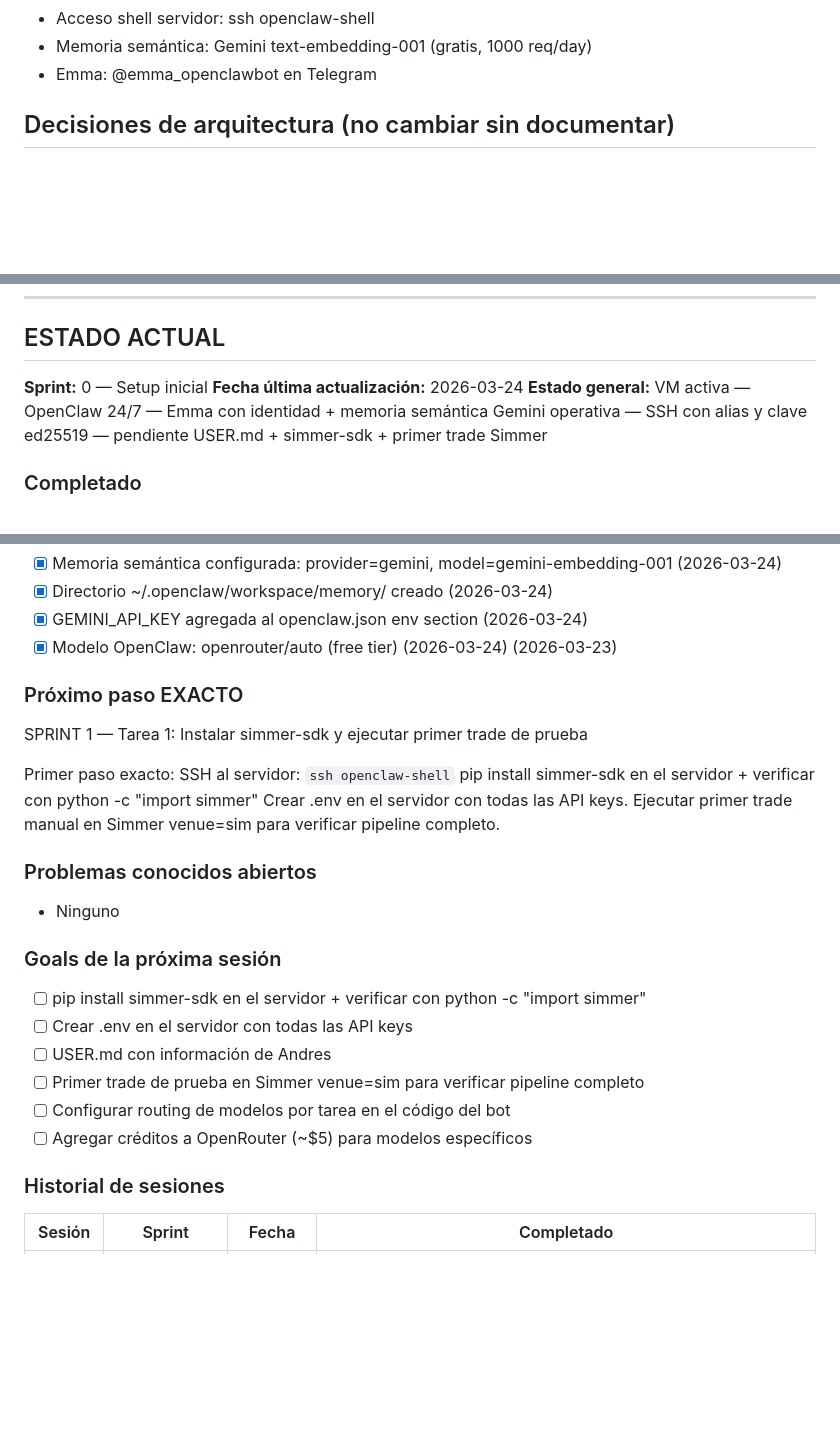
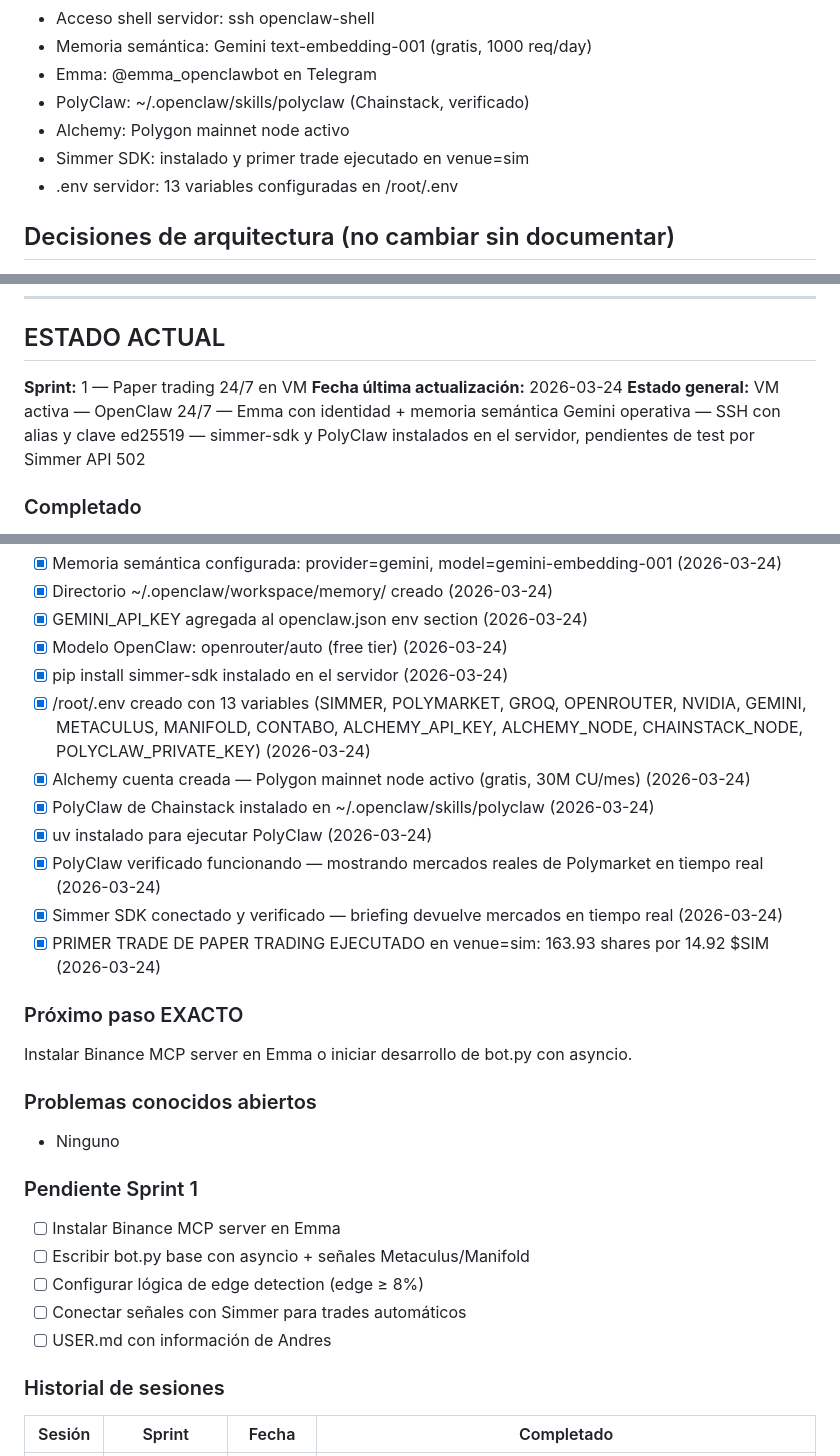
Before and after one commit to cryptotweezer/emma, a Markdown page: CLAUDE.md, 3 parts joined by grey strips. Drawn GitHub-style; blank space fills up the shorter version.

Commit message:
Update CLAUDE.md and next-steps.md with Sprint 1 progress, add new tools analysis

```diff
--- a/CLAUDE.md
+++ b/CLAUDE.md
@@ -28,6 +28,10 @@ Capital inicial: $1,000 USD. Objetivo: máxima rentabilidad.
 - Acceso shell servidor: ssh openclaw-shell
 - Memoria semántica: Gemini text-embedding-001 (gratis, 1000 req/day)
 - Emma: @emma_openclawbot en Telegram
+- PolyClaw: ~/.openclaw/skills/polyclaw (Chainstack, verificado)
+- Alchemy: Polygon mainnet node activo
+- Simmer SDK: instalado y primer trade ejecutado en venue=sim
+- .env servidor: 13 variables configuradas en /root/.env
 
 ## Decisiones de arquitectura (no cambiar sin documentar)
 - Fees: mercados política/eventos = CERO fees → estrategia Fase 1
@@ -62,9 +66,9 @@ Capital inicial: $1,000 USD. Objetivo: máxima rentabilidad.
 
 ## ESTADO ACTUAL
 
-**Sprint:** 0 — Setup inicial
+**Sprint:** 1 — Paper trading 24/7 en VM
 **Fecha última actualización:** 2026-03-24
-**Estado general:** VM activa — OpenClaw 24/7 — Emma con identidad + memoria semántica Gemini operativa — SSH con alias y clave ed25519 — pendiente USER.md + simmer-sdk + primer trade Simmer
+**Estado general:** VM activa — OpenClaw 24/7 — Emma con identidad + memoria semántica Gemini operativa — SSH con alias y clave ed25519 — simmer-sdk y PolyClaw instalados en el servidor, pendientes de test por Simmer API 502
 
 ### Completado
 - [x] Estructura del proyecto creada (2026-03-20)
@@ -104,27 +108,28 @@ Capital inicial: $1,000 USD. Objetivo: máxima rentabilidad.
 - [x] Memoria semántica configurada: provider=gemini, model=gemini-embedding-001 (2026-03-24)
 - [x] Directorio ~/.openclaw/workspace/memory/ creado (2026-03-24)
 - [x] GEMINI_API_KEY agregada al openclaw.json env section (2026-03-24)
-- [x] Modelo OpenClaw: openrouter/auto (free tier) (2026-03-24) (2026-03-23)
+- [x] Modelo OpenClaw: openrouter/auto (free tier) (2026-03-24)
+- [x] pip install simmer-sdk instalado en el servidor (2026-03-24)
+- [x] /root/.env creado con 13 variables (SIMMER, POLYMARKET, GROQ, OPENROUTER, NVIDIA, GEMINI, METACULUS, MANIFOLD, CONTABO, ALCHEMY_API_KEY, ALCHEMY_NODE, CHAINSTACK_NODE, POLYCLAW_PRIVATE_KEY) (2026-03-24)
+- [x] Alchemy cuenta creada — Polygon mainnet node activo (gratis, 30M CU/mes) (2026-03-24)
+- [x] PolyClaw de Chainstack instalado en ~/.openclaw/skills/polyclaw (2026-03-24)
+- [x] uv instalado para ejecutar PolyClaw (2026-03-24)
+- [x] PolyClaw verificado funcionando — mostrando mercados reales de Polymarket en tiempo real (2026-03-24)
+- [x] Simmer SDK conectado y verificado — briefing devuelve mercados en tiempo real (2026-03-24)
+- [x] PRIMER TRADE DE PAPER TRADING EJECUTADO en venue=sim: 163.93 shares por 14.92 $SIM (2026-03-24)
 
 ### Próximo paso EXACTO
-SPRINT 1 — Tarea 1: Instalar simmer-sdk y ejecutar primer trade de prueba
-
-Primer paso exacto:
-SSH al servidor: `ssh openclaw-shell`
-pip install simmer-sdk en el servidor + verificar con python -c "import simmer"
-Crear .env en el servidor con todas las API keys.
-Ejecutar primer trade manual en Simmer venue=sim para verificar pipeline completo.
+Instalar Binance MCP server en Emma o iniciar desarrollo de bot.py con asyncio.
 
 ### Problemas conocidos abiertos
 - Ninguno
 
-### Goals de la próxima sesión
-- [ ] pip install simmer-sdk en el servidor + verificar con python -c "import simmer"
-- [ ] Crear .env en el servidor con todas las API keys
+### Pendiente Sprint 1
+- [ ] Instalar Binance MCP server en Emma
+- [ ] Escribir bot.py base con asyncio + señales Metaculus/Manifold
+- [ ] Configurar lógica de edge detection (edge ≥ 8%)
+- [ ] Conectar señales con Simmer para trades automáticos
 - [ ] USER.md con información de Andres
-- [ ] Primer trade de prueba en Simmer venue=sim para verificar pipeline completo
-- [ ] Configurar routing de modelos por tarea en el código del bot
-- [ ] Agregar créditos a OpenRouter (~$5) para modelos específicos
 
 ### Historial de sesiones
 | Sesión | Sprint | Fecha | Completado |
```
Also changed, not shown: other parts of CLAUDE.md (+1 -0 lines), research/new-tools-analysis.md (added, +185 -0 lines), research/next-steps.md (+13 -8 lines).
